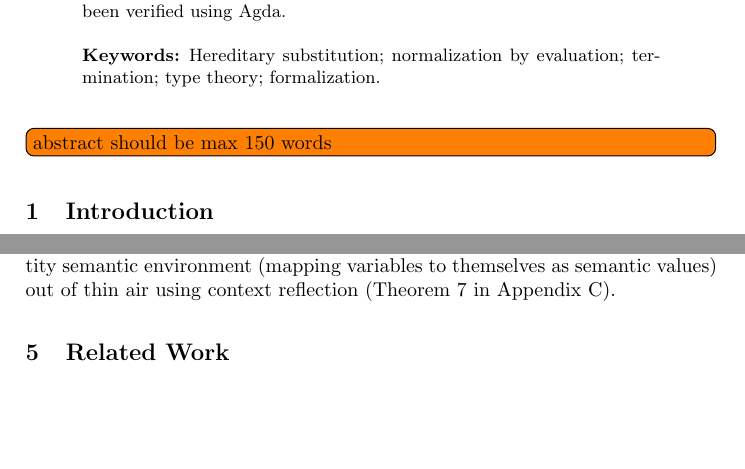
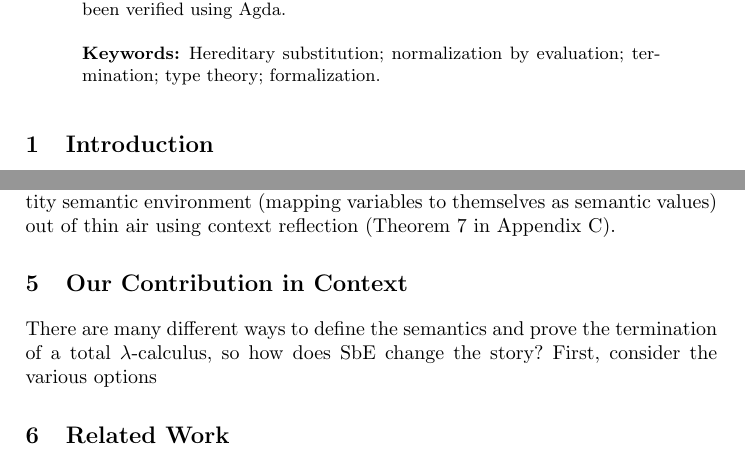
Before and after one commit to larrytheliquid/sbe, a LaTeX thesis (paper/sbe.tex): two parts of pages 1 and 16 of 28, joined at a grey line, cut so that both start at the same text, the shorter picture padded with empty space. Compiled offline with pdfLaTeX.

Commit message:
Minor edit

```diff
--- a/paper/sbe.tex
+++ b/paper/sbe.tex
@@ -301,8 +301,6 @@ type theory; formalization.
 }
 
 \end{abstract}
-
-\todo[inline]{abstract should be max 150 words}
 
 \section{Introduction}
 \label{sec:intro}
@@ -1364,6 +1362,14 @@ an identity semantic environment (mapping variables to themselves as
 semantic values) out of thin air using context reflection
 (\refthm{reflectc} in \refapp{reflectc}).
 
+\section{Our Contribution in Context}
+\label{sec:contribution}
+
+There are many different ways to define the semantics and prove the
+termination of a total $\lambda$-calculus, so how does SbE change the
+story? First, consider the various options
+
+
 \section{Related Work}
 \label{sec:related}
 
```
